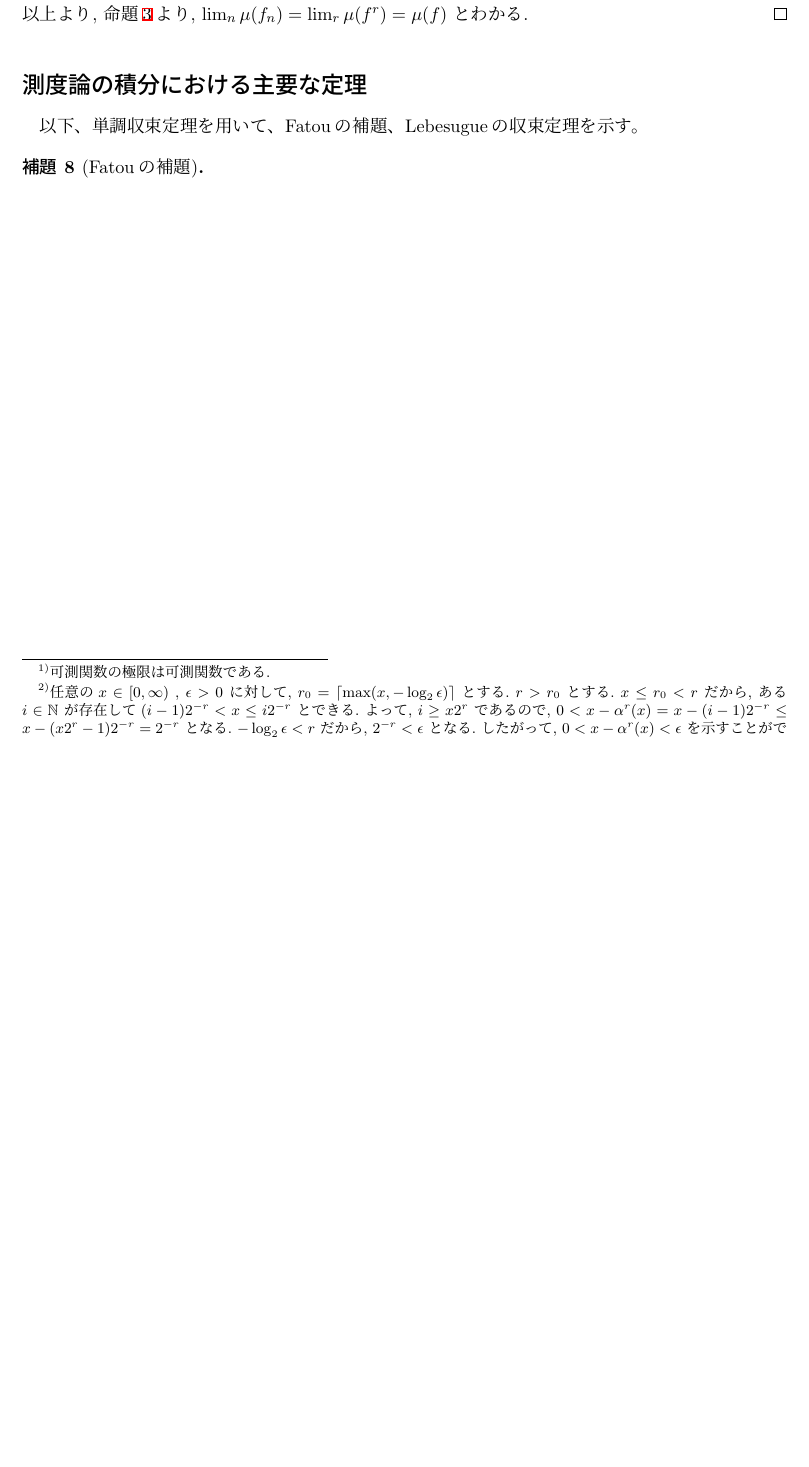
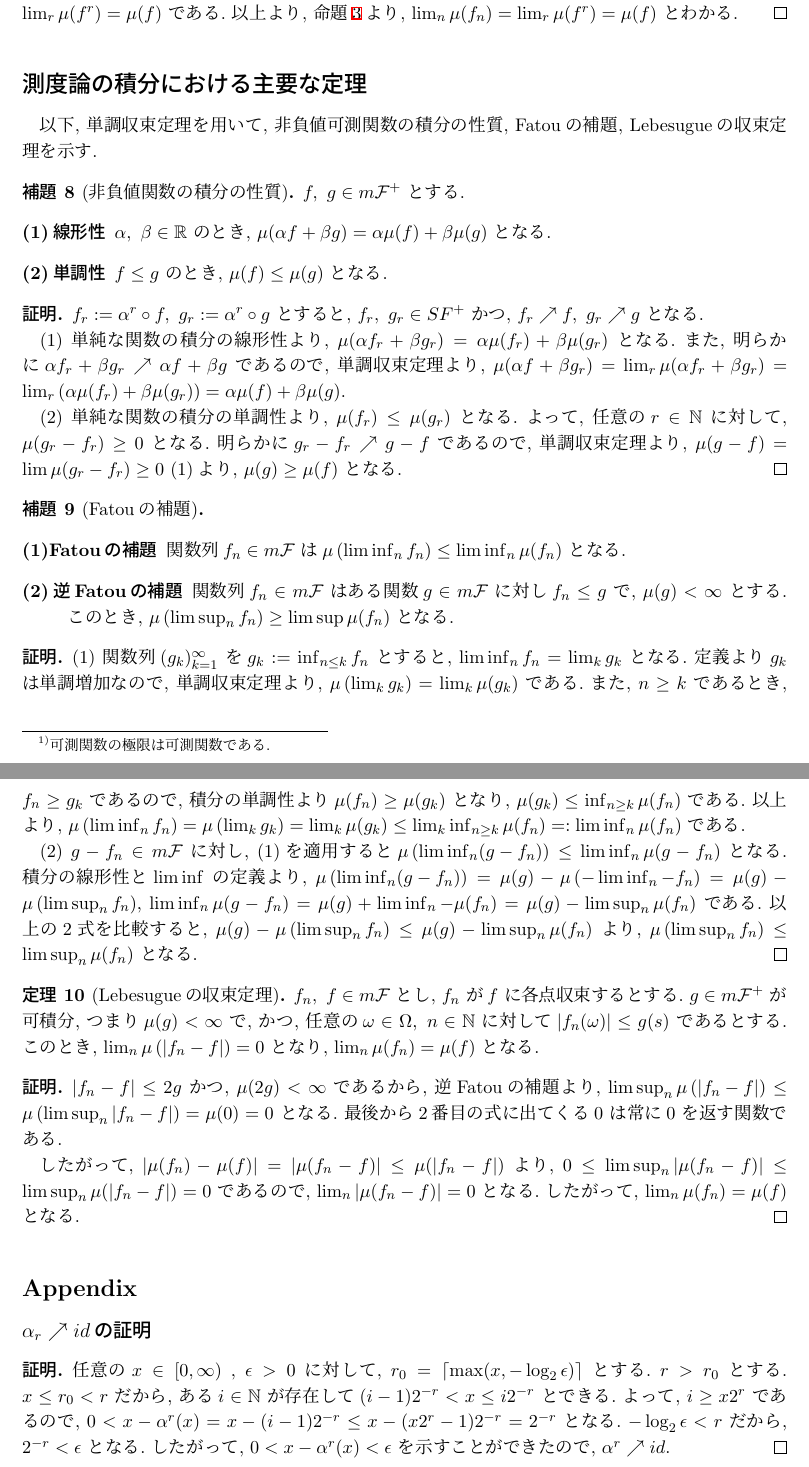
Before and after one commit to kumegon/probability, a LaTeX document (sec_2.tex): part of page 5 of 5 before the commit and two parts of pages 5 and 6 of 6 after it, the two joined at a grey line, cut so that both start at the same text, the shorter picture padded with empty space. Compiled offline with pLaTeX and dvipdfmx.

Commit message:
Lebesugueの収束定理の証明:

```diff
--- a/sec_2.tex
+++ b/sec_2.tex
@@ -663,0 +668 @@ $Y$
+  $\lim_r \mu(f_n^r) = \mu(f_n)$
@@ -664,3 +673,187 @@ $Y$
+  $\lim_r \mu(f^r) = \mu(f)$
+  である.\
+  以上より,\ 命題\ref{prop:doubly}より,\
+  $\lim_n \mu(f_n) = \lim_r \mu(f^r) = \mu(f)$
+  とわかる.\
+\end{proof}
+
+\section*{測度論の積分における主要な定理}
+以下,\ 単調収束定理を用いて,\ 非負値可測関数の積分の性質,\ Fatouの補題,\ Lebesugueの収束定理を示す.\
+
+\begin{lemma}[非負値関数の積分の性質]
+  $f,\ g\in m\mathcal{F}^+$
+  とする.\
+  \begin{description}
+    \item[(1)線形性]
+      $\alpha,\ \beta \in \mathbb{R}$
+      のとき,\
+      $\mu(\alpha f + \beta g) = \alpha \mu(f) + \beta \mu(g)$
+      となる.\
+    \item[(2)単調性]
+      $f \leq g$
+      のとき,\
+      $\mu(f) \leq \mu(g)$
+      となる.\
+  \end{description}
+\end{lemma}
+
+\begin{proof}
+  $f_r := \alpha^r \circ f,\ g_r := \alpha^r \circ g$
+  とすると,\
+  $f_r,\ g_r \in SF^+$
+  かつ,\
+  $f_r \nearrow f,\ g_r \nearrow g$
+  となる.\
+
+  (1)
+  単純な関数の積分の線形性より,\
+  $\mu(\alpha f_r + \beta g_r) = \alpha \mu(f_r) + \beta \mu(g_r)$
+  となる.\
+  また,\ 明らかに
+  $\alpha f_r + \beta g_r \nearrow \alpha f + \beta g$
+  であるので,\ 単調収束定理より,\
+  $\mu(\alpha f + \beta g_r) = \lim_r \mu(\alpha f_r + \beta g_r) = \lim_r \left(  \alpha \mu(f_r) + \beta \mu(g_r) \right) = \alpha \mu(f) + \beta \mu(g)$.
+
+  (2)
+  単純な関数の積分の単調性より,\
+  $\mu(f_r) \leq \mu(g_r)$
+  となる.\
+  よって,\ 任意の
+  $r \in \mathbb{N}$
+  に対して,\
+  $\mu(g_r - f_r) \geq 0$
+  となる.\
+  明らかに
+  $g_r-f_r \nearrow g-f$
+  であるので,\ 単調収束定理より,\
+  $\mu(g-f) = \lim \mu(g_r - f_r) \geq 0$
+  (1)より,\
+  $\mu(g) \geq \mu(f)$
+  となる.\
+\end{proof}
+
+
+\begin{lemma}[Fatouの補題]\label{lemma:Fatou}
+  \mbox{}
+  \begin{description}
+    \item[(1)Fatouの補題]
+      関数列
+      $f_n \in m\mathcal{F}$
+      は
+      $\mu\left( \liminf_n f_n\right) \leq \liminf_n \mu(f_n)$
+      となる.\
+    \item[(2)逆Fatouの補題]
+      関数列
+      $f_n \in m\mathcal{F}$
+      はある関数
+      $g \in m\mathcal{F}$
+      に対し
+      $f_n \leq g$
+      で,\
+      $\mu(g) < \infty$
+      とする.\
+      このとき,\
+      $\mu\left( \limsup_n f_n\right) \geq \limsup \mu(f_n)$
+      となる.\
+  \end{description}
+\end{lemma}
+
+\begin{proof}
+  (1)
+  関数列
+  $(g_k)_{k=1}^{\infty}$
+  を
+  $g_k:= \inf_{n\leq k} f_n$
+  とすると,\
+  $\liminf_n f_n = \lim_k g_k$
+  となる.\
+  定義より
+  $g_k$
+  は単調増加なので,\ 単調収束定理より,\
+  $\mu\left( \lim_k g_k\right) = \lim_k \mu(g_k)$
+  である.\
+  また,\
+  $n \geq k$
+  であるとき,\
+  $f_n \geq g_k$
+  であるので,\ 積分の単調性より
+  $\mu(f_n) \geq \mu(g_k)$
+  となり,\
+  $\mu(g_k) \leq \inf_{n\geq k} \mu(f_n)$
+  である.\
+  以上より,\
+  $\mu\left( \liminf_n f_n\right) = \mu\left( \lim_k g_k\right) = \lim_k \mu(g_k) \leq \lim_k \inf_{n\geq k} \mu(f_n) =: \liminf_n \mu(f_n)$
+  である.\
+
+  (2)
+  $g-f_n \in m\mathcal{F}$
+  に対し,\ (1)を適用すると
+  $\mu\left( \liminf_n (g-f_n)\right) \leq \liminf_n \mu(g-f_n)$
+  となる.\
+  積分の線形性と
+  $\liminf$
+  の定義より,\
+  $\mu\left( \liminf_n (g-f_n)\right) = \mu(g) - \mu\left( -\liminf_n -f_n\right) = \mu(g) - \mu\left( \limsup_n f_n\right)$,\
+  $\liminf_n \mu(g-f_n) = \mu(g) + \liminf_n - \mu(f_n) = \mu(g) - \limsup_n \mu(f_n)$
+  である.\
+  以上の2式を比較すると,\
+  $\mu(g) - \mu\left( \limsup_n f_n\right) \leq \mu(g) - \limsup_n \mu(f_n)$
+  より,\
+  $\mu\left( \limsup_n f_n\right) \leq \limsup_n \mu(f_n)$
+  となる.\
+\end{proof}
+
+\begin{theorem}[Lebesugueの収束定理]
+  $f_n,\ f \in m\mathcal{F}$
+  とし,\
+  $f_n$
+  が
+  $f$
+  に各点収束するとする.\
+  $g \in m\mathcal{F}^+$
+  が可積分,\
+  つまり
+  $\mu(g) < \infty$
+  で,\ かつ,\ 任意の
+  $\omega \in \Omega,\ n \in \mathbb{N}$
+  に対して
+  $|f_n(\omega)| \leq g(s)$
+  であるとする.\
+  このとき,\
+  $\lim_n \mu\left( |f_n - f|\right) = 0$
+  となり,\
+  $\lim_n \mu(f_n) = \mu(f)$
+  となる.\
+\end{theorem}
+
+\begin{proof}
+  $|f_n-f| \leq 2g$
+  かつ,\
+  $\mu(2g) < \infty$
+  であるから,\ 逆Fatouの補題より,\
+  $\limsup_n \mu\left( |f_n-f|\right) \leq \mu\left( \limsup_n |f_n - f|\right) = \mu(0) = 0$
+  となる.\
+  最後から2番目の式に出てくる
+  $0$
+  は常に
+  $0$
+  を返す関数である.\
+
+  したがって,\
+  $|\mu(f_n) - \mu(f)| = |\mu(f_n - f)| \leq \mu(|f_n - f|)$
+  より,\
+  $0 \leq \limsup_n |\mu(f_n - f)| \leq \limsup_n \mu(|f_n-f|) = 0 $
+  であるので,\
+  $\lim_n |\mu(f_n - f)| = 0$
+  となる.\
+  したがって,\
+  $\lim_n \mu(f_n) = \mu(f)$
+  となる.\
+\end{proof}
+
+\section*{Appendix}
+\subsection*{$\alpha_r \nearrow id$の証明}
+\begin{proof}
   任意の
   $x\in \left[ 0, \infty \right)$
   ,\
@@ -696,20 +885,4 @@ $Y$
-  $\lim_r \mu(f_n^r) = \mu(f_n)$
-  である.\
-  さらに,\
-  $f^r \nearrow f$
-  であるので,\ 補題\ref{lemma:int_unique}(2)より,\
-  $\lim_r \mu(f^r) = \mu(f)$
-  である.\
-  以上より,\ 命題\ref{prop:doubly}より,\
-  $\lim_n \mu(f_n) = \lim_r \mu(f^r) = \mu(f)$
-  とわかる.\
 \end{proof}
-
-\section*{測度論の積分における主要な定理}
-以下、単調収束定理を用いて、Fatouの補題、Lebesugueの収束定理を示す。
-
-\begin{lemma}[Fatouの補題]\label{lemma:Fatou}
-\end{lemma}
 
 
 %\bibliographystyle{junsrt}
```
Also changed, not shown: sec_2.pdf, sec_2.tex (18 more changed lines). Lines whose indentation alone changed are shown as unchanged.
